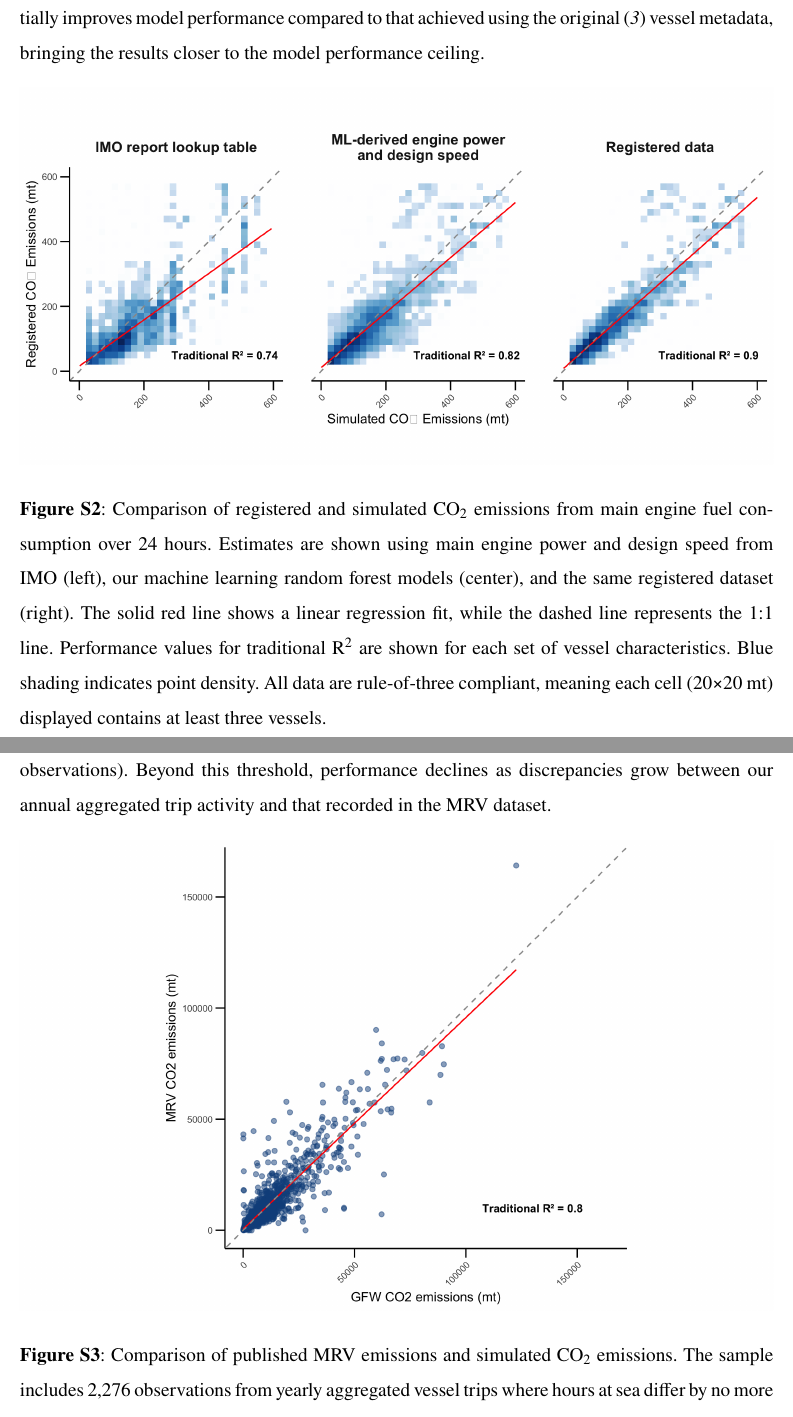
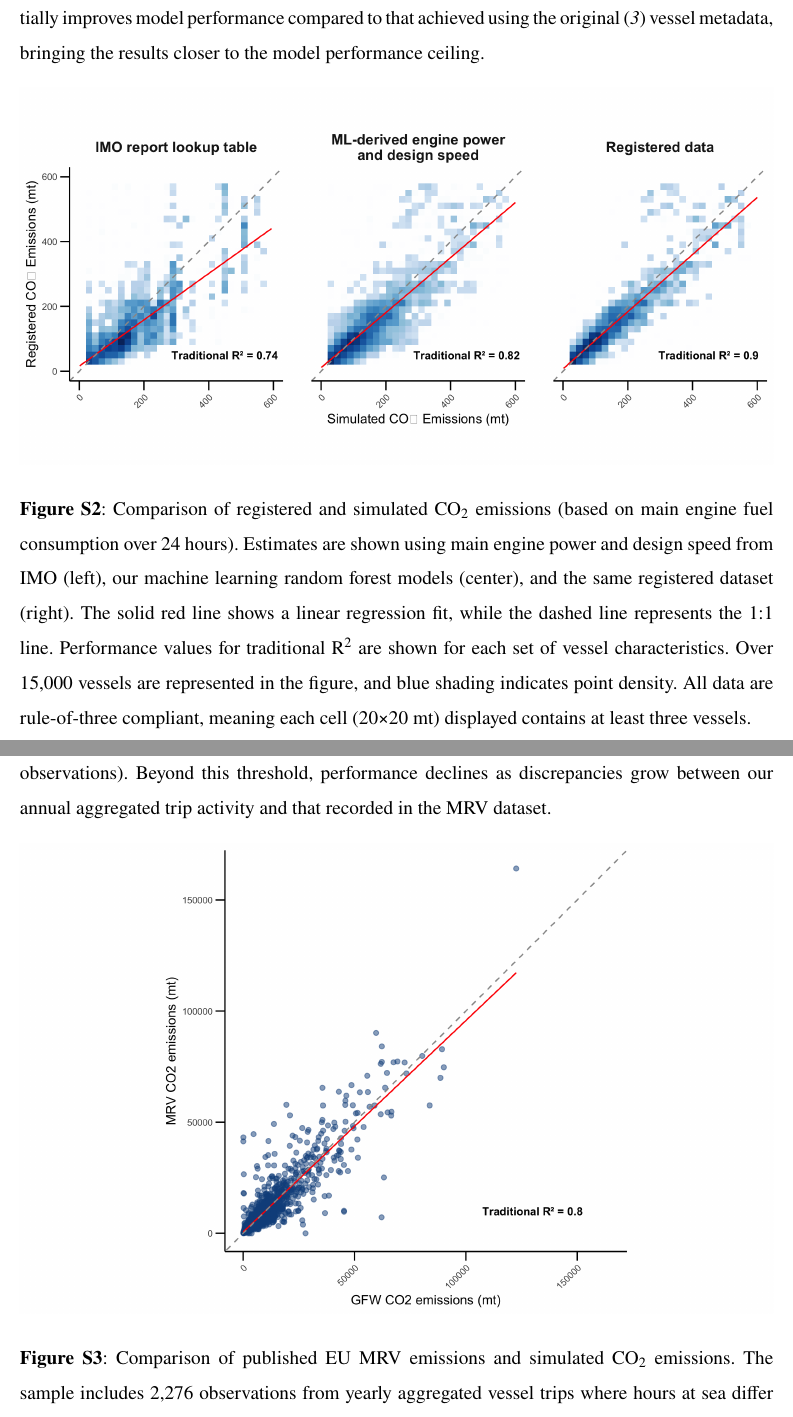
Before and after one commit to emlab-ucsb/paper-ocean-ghg, a LaTeX paper (main.tex): two parts of pages 28 and 30 of 57, joined at a grey line, cut so that both start at the same text. Compiled offline with pdfLaTeX.

Commit message:
Updates from Overleaf

```diff
--- a/main.tex
+++ b/main.tex
@@ -335,7 +335,7 @@ This comparison shows that the updated vessel metadata using random forest model
 \begin{figure}[H]
     \centering
     \includegraphics[width=\columnwidth]{figures/fig-registered-data-performance-1.png}
-    \caption{Comparison of registered and simulated CO$_{2}$ emissions from main engine fuel consumption over 24 hours. Estimates are shown using main engine power and design speed from IMO (left), our machine learning random forest models (center), and the same registered dataset (right). The solid red line shows a linear regression fit, while the dashed line represents the 1:1 line. Performance values for traditional R$^{2}$ are shown for each set of vessel characteristics. Blue shading indicates point density. All data are rule-of-three compliant, meaning each cell (20×20 mt) displayed contains at least three vessels.}
+    \caption{Comparison of registered and simulated CO$_{2}$ emissions (based on main engine fuel consumption over 24 hours). Estimates are shown using main engine power and design speed from IMO (left), our machine learning random forest models (center), and the same registered dataset (right). The solid red line shows a linear regression fit, while the dashed line represents the 1:1 line. Performance values for traditional R$^{2}$ are shown for each set of vessel characteristics. Over 15,000 vessels are represented in the figure, and blue shading indicates point density. All data are rule-of-three compliant, meaning each cell (20×20 mt) displayed contains at least three vessels.}
     \label{fig:fig-registered-data-performance}
 \end{figure}
 
@@ -353,7 +353,7 @@ In Table \ref{tab:tab-performance-tolerance-table}, performance peaks at a tradi
 \begin{figure}[H]
     \centering
     \includegraphics[width=\columnwidth]{figures/fig-mrv-performance-1.png}
-    \caption{Comparison of published MRV emissions and simulated CO$_{2}$ emissions. The sample includes 2,276 observations from yearly aggregated vessel trips where hours at sea differ by no more than 15\% between our data and the MRV dataset. The solid red line shows the linear regression fit, and the dashed line represents the 1:1 line.}
+    \caption{Comparison of published EU MRV emissions and simulated CO$_{2}$ emissions. The sample includes 2,276 observations from yearly aggregated vessel trips where hours at sea differ by no more than 15\% between our data and the MRV dataset. The solid red line shows the linear regression fit, and the dashed line represents the 1:1 line.}
     \label{fig:fig-mrv-performance}
 \end{figure}
 
```
